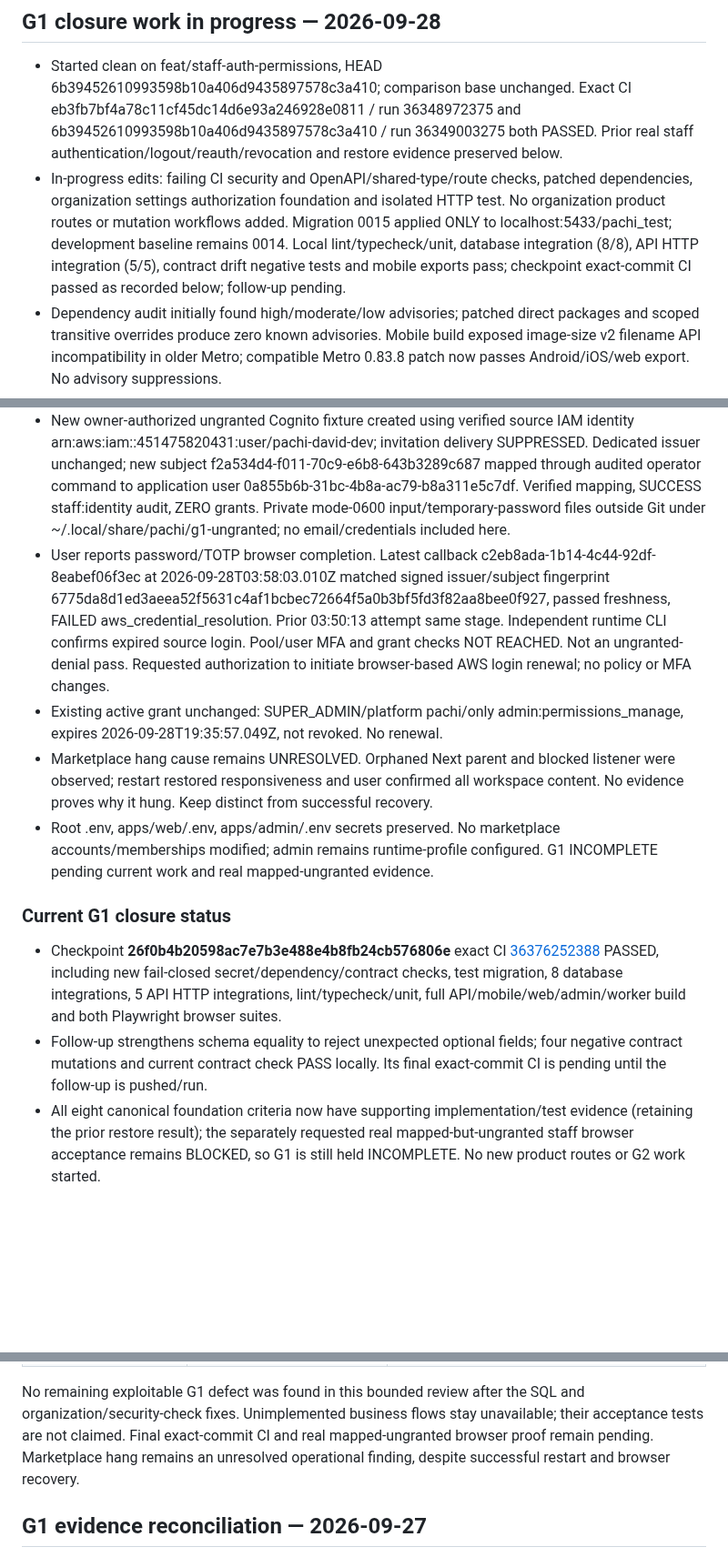
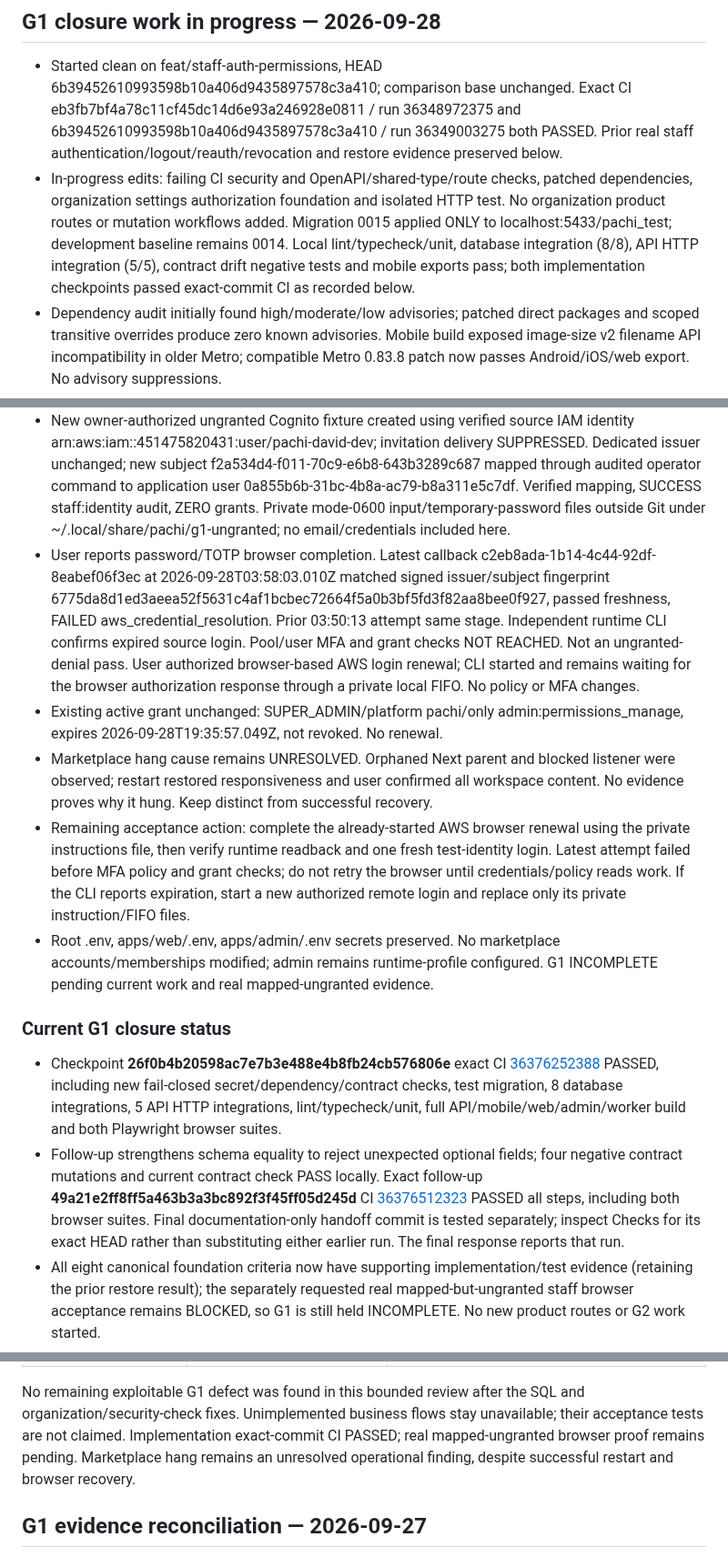
Before and after one commit to david-developer/pachi, a Markdown page: docs/engineering/current-state.md, 3 parts joined by grey strips. Shown at 91% size. Drawn GitHub-style; blank space fills up the shorter version.

```diff
--- a/docs/engineering/current-state.md
+++ b/docs/engineering/current-state.md
@@ -3,13 +3,14 @@
 ## G1 closure work in progress — 2026-09-28
 
 - Started clean on feat/staff-auth-permissions, HEAD 6b39452610993598b10a406d9435897578c3a410; comparison base unchanged. Exact CI eb3fb7bf4a78c11cf45dc14d6e93a246928e0811 / run 36348972375 and 6b39452610993598b10a406d9435897578c3a410 / run 36349003275 both PASSED. Prior real staff authentication/logout/reauth/revocation and restore evidence preserved below.
-- In-progress edits: failing CI security and OpenAPI/shared-type/route checks, patched dependencies, organization settings authorization foundation and isolated HTTP test. No organization product routes or mutation workflows added. Migration 0015 applied ONLY to localhost:5433/pachi_test; development baseline remains 0014. Local lint/typecheck/unit, database integration (8/8), API HTTP integration (5/5), contract drift negative tests and mobile exports pass; checkpoint exact-commit CI passed as recorded below; follow-up pending.
+- In-progress edits: failing CI security and OpenAPI/shared-type/route checks, patched dependencies, organization settings authorization foundation and isolated HTTP test. No organization product routes or mutation workflows added. Migration 0015 applied ONLY to localhost:5433/pachi_test; development baseline remains 0014. Local lint/typecheck/unit, database integration (8/8), API HTTP integration (5/5), contract drift negative tests and mobile exports pass; both implementation checkpoints passed exact-commit CI as recorded below.
 - Dependency audit initially found high/moderate/low advisories; patched direct packages and scoped transitive overrides produce zero known advisories. Mobile build exposed image-size v2 filename API incompatibility in older Metro; compatible Metro 0.83.8 patch now passes Android/iOS/web export. No advisory suppressions.
 - Secret scan full history found exactly two synthetic fixtures (fixed nonfunctional test secret and idempotency key); exact historical fingerprints only are documented in .gitleaksignore. Scanner canary fails on an ephemeral generated private key; normal scan passes. Contract check caught/fixed 3 missing route declarations and DTO enum/required-field drift; negative mutation tests added.
 - New owner-authorized ungranted Cognito fixture created using verified source IAM identity arn:aws:iam::451475820431:user/pachi-david-dev; invitation delivery SUPPRESSED. Dedicated issuer unchanged; new subject f2a534d4-f011-70c9-e6b8-643b3289c687 mapped through audited operator command to application user 0a855b6b-31bc-4b8a-ac79-b8a311e5c7df. Verified mapping, SUCCESS staff:identity audit, ZERO grants. Private mode-0600 input/temporary-password files outside Git under ~/.local/share/pachi/g1-ungranted; no email/credentials included here.
-- User reports password/TOTP browser completion. Latest callback c2eb8ada-1b14-4c44-92df-8eabef06f3ec at 2026-09-28T03:58:03.010Z matched signed issuer/subject fingerprint 6775da8d1ed3aeea52f5631c4af1bcbec72664f5a0b3bf5fd3f82aa8bee0f927, passed freshness, FAILED aws_credential_resolution. Prior 03:50:13 attempt same stage. Independent runtime CLI confirms expired source login. Pool/user MFA and grant checks NOT REACHED. Not an ungranted-denial pass. Requested authorization to initiate browser-based AWS login renewal; no policy or MFA changes.
+- User reports password/TOTP browser completion. Latest callback c2eb8ada-1b14-4c44-92df-8eabef06f3ec at 2026-09-28T03:58:03.010Z matched signed issuer/subject fingerprint 6775da8d1ed3aeea52f5631c4af1bcbec72664f5a0b3bf5fd3f82aa8bee0f927, passed freshness, FAILED aws_credential_resolution. Prior 03:50:13 attempt same stage. Independent runtime CLI confirms expired source login. Pool/user MFA and grant checks NOT REACHED. Not an ungranted-denial pass. User authorized browser-based AWS login renewal; CLI started and remains waiting for the browser authorization response through a private local FIFO. No policy or MFA changes.
 - Existing active grant unchanged: SUPER_ADMIN/platform pachi/only admin:permissions_manage, expires 2026-09-28T19:35:57.049Z, not revoked. No renewal.
 - Marketplace hang cause remains UNRESOLVED. Orphaned Next parent and blocked listener were observed; restart restored responsiveness and user confirmed all workspace content. No evidence proves why it hung. Keep distinct from successful recovery.
+- Remaining acceptance action: complete the already-started AWS browser renewal using the private instructions file, then verify runtime readback and one fresh test-identity login. Latest attempt failed before MFA policy and grant checks; do not retry the browser until credentials/policy reads work. If the CLI reports expiration, start a new authorized remote login and replace only its private instruction/FIFO files.
 - Root .env, apps/web/.env, apps/admin/.env secrets preserved. No marketplace accounts/memberships modified; admin remains runtime-profile configured. G1 INCOMPLETE pending current work and real mapped-ungranted evidence.
 
 
@@ -22,7 +23,11 @@
   full API/mobile/web/admin/worker build and both Playwright browser suites.
 - Follow-up strengthens schema equality to reject unexpected optional fields;
   four negative contract mutations and current contract check PASS locally.
-  Its final exact-commit CI is pending until the follow-up is pushed/run.
+  Exact follow-up **49a21e2ff8ff5a463b3a3bc892f3f45ff05d245d** CI
+  [36376512323](https://github.com/david-developer/pachi/actions/runs/36376512323)
+  PASSED all steps, including both browser suites. Final documentation-only
+  handoff commit is tested separately; inspect Checks for its exact HEAD rather
+  than substituting either earlier run. The final response reports that run.
 - All eight canonical foundation criteria now have supporting implementation/test
   evidence (retaining the prior restore result); the separately requested real
   mapped-but-ungranted staff browser acceptance remains BLOCKED, so G1 is still
@@ -62,8 +67,8 @@ or certification of unimplemented G2+ features.
 
 No remaining exploitable G1 defect was found in this bounded review after the
 SQL and organization/security-check fixes. Unimplemented business flows stay
-unavailable; their acceptance tests are not claimed. Final exact-commit CI and
-real mapped-ungranted browser proof remain pending. Marketplace hang remains an
+unavailable; their acceptance tests are not claimed. Implementation exact-commit CI PASSED;
+real mapped-ungranted browser proof remains pending. Marketplace hang remains an
 unresolved operational finding, despite successful restart and browser recovery.
 
 ## G1 evidence reconciliation — 2026-09-27
```
Also changed, not shown: README.md (+6 -2 lines).
